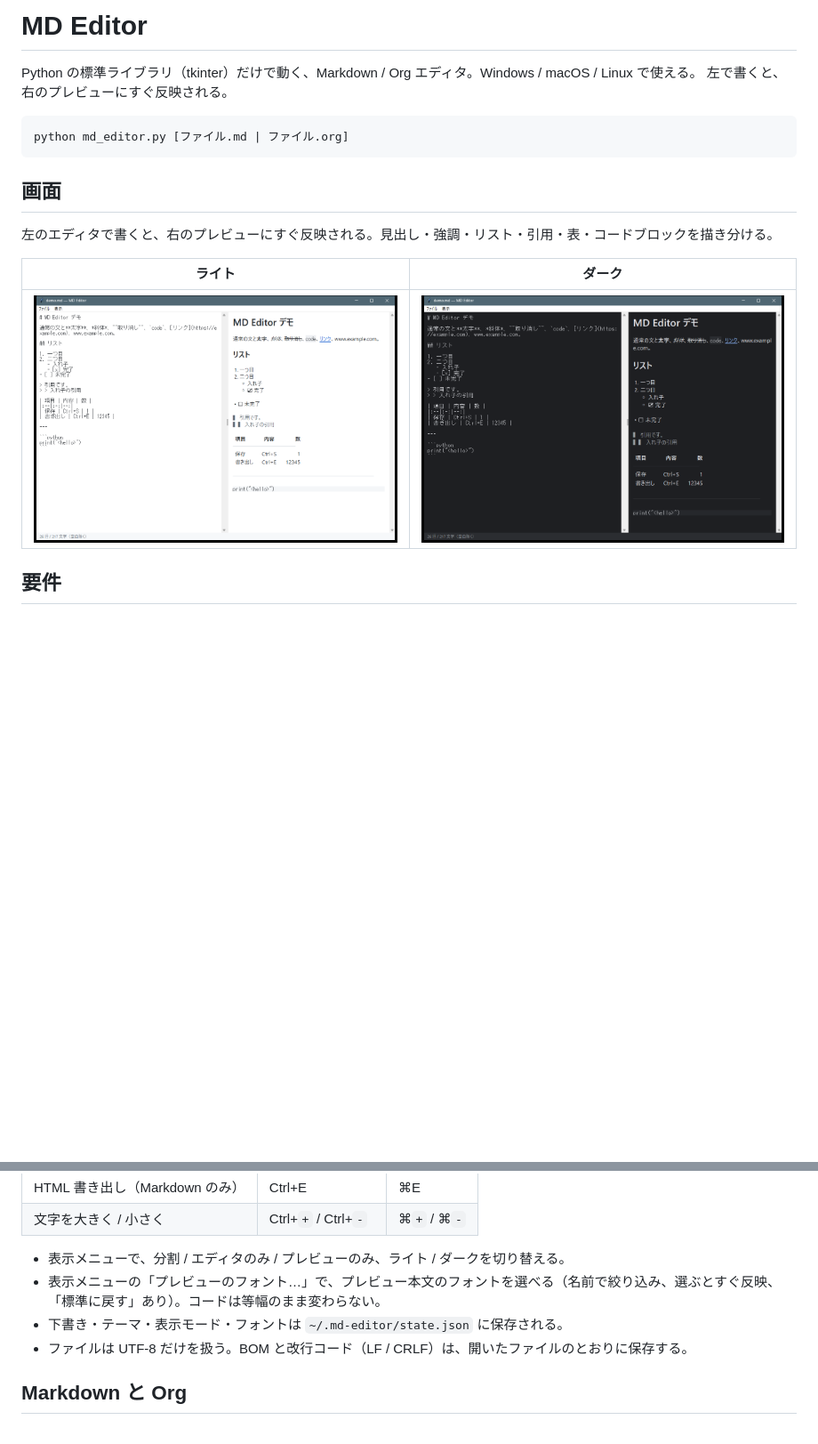
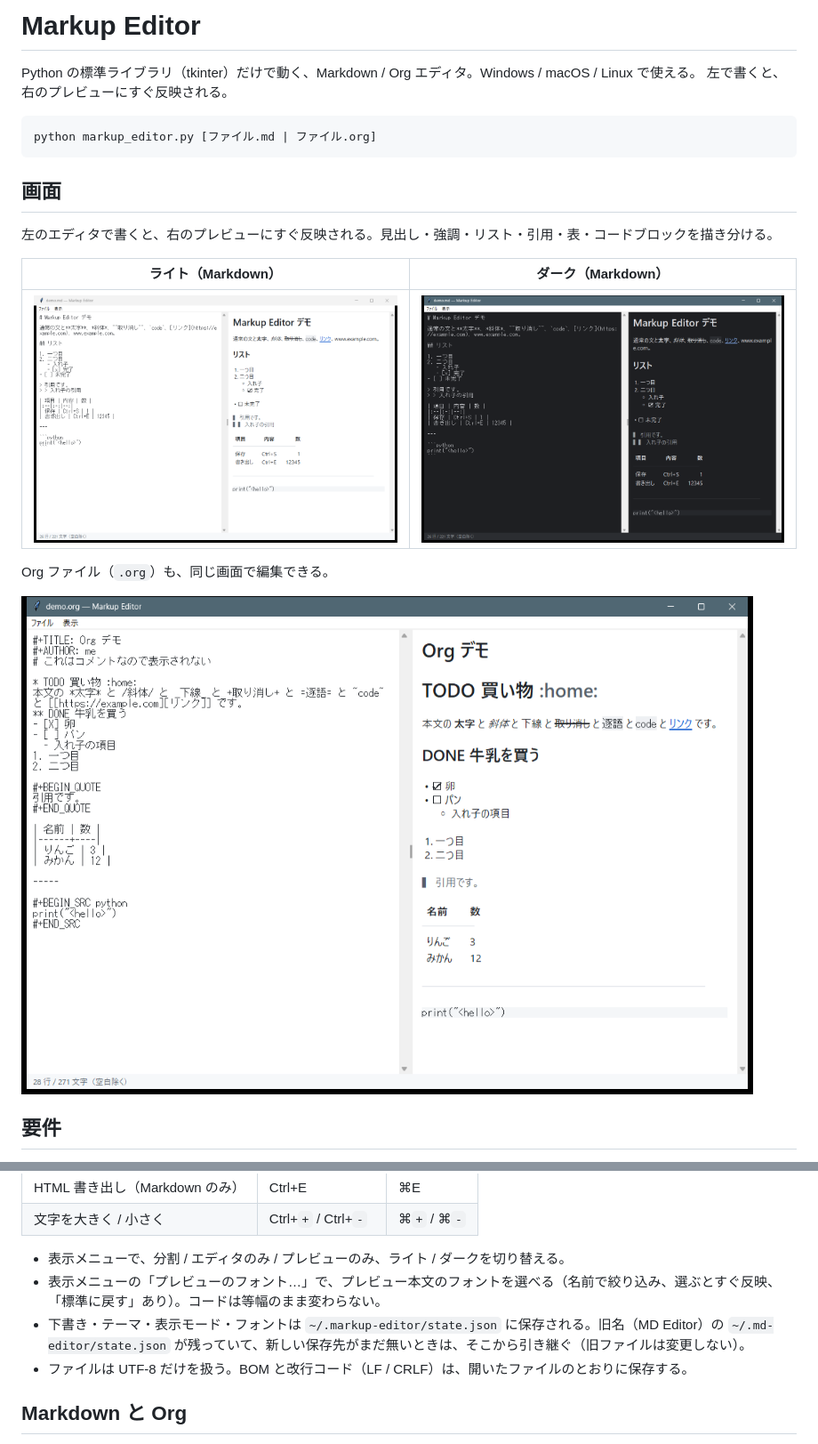
Before and after one commit to ac1965/MarkupEditor, a Markdown page: README.md, 2 parts joined by grey strips. Shown at 89% size. GitHub-like rendering; pictures changed too: docs/screenshot-dark.png, docs/screenshot-light.png, docs/screenshot-org.png (added); blank space fills up the shorter version.

````diff
--- a/README.md
+++ b/README.md
@@ -1,19 +1,23 @@
-# MD Editor
+# Markup Editor
 
 Python の標準ライブラリ（tkinter）だけで動く、Markdown / Org エディタ。Windows / macOS / Linux で使える。
 左で書くと、右のプレビューにすぐ反映される。
 
 ```
-python md_editor.py [ファイル.md | ファイル.org]
+python markup_editor.py [ファイル.md | ファイル.org]
 ```
 
 ## 画面
 
 左のエディタで書くと、右のプレビューにすぐ反映される。見出し・強調・リスト・引用・表・コードブロックを描き分ける。
 
-| ライト | ダーク |
+| ライト（Markdown） | ダーク（Markdown） |
 |---|---|
 | ![ライトテーマ](docs/screenshot-light.png) | ![ダークテーマ](docs/screenshot-dark.png) |
+
+Org ファイル（`.org`）も、同じ画面で編集できる。
+
+![Org ファイルの表示](docs/screenshot-org.png)
 
 ## 要件
 
@@ -32,7 +36,7 @@ python md_editor.py [ファイル.md | ファイル.org]
 
 - 表示メニューで、分割 / エディタのみ / プレビューのみ、ライト / ダークを切り替える。
 - 表示メニューの「プレビューのフォント…」で、プレビュー本文のフォントを選べる（名前で絞り込み、選ぶとすぐ反映、「標準に戻す」あり）。コードは等幅のまま変わらない。
-- 下書き・テーマ・表示モード・フォントは `~/.md-editor/state.json` に保存される。
+- 下書き・テーマ・表示モード・フォントは `~/.markup-editor/state.json` に保存される。旧名（MD Editor）の `~/.md-editor/state.json` が残っていて、新しい保存先がまだ無いときは、そこから引き継ぐ（旧ファイルは変更しない）。
 - ファイルは UTF-8 だけを扱う。BOM と改行コード（LF / CRLF）は、開いたファイルのとおりに保存する。
 
 ## Markdown と Org
````
Also changed, not shown: AGENTS.md (+7 -5 lines), 3 other files.
